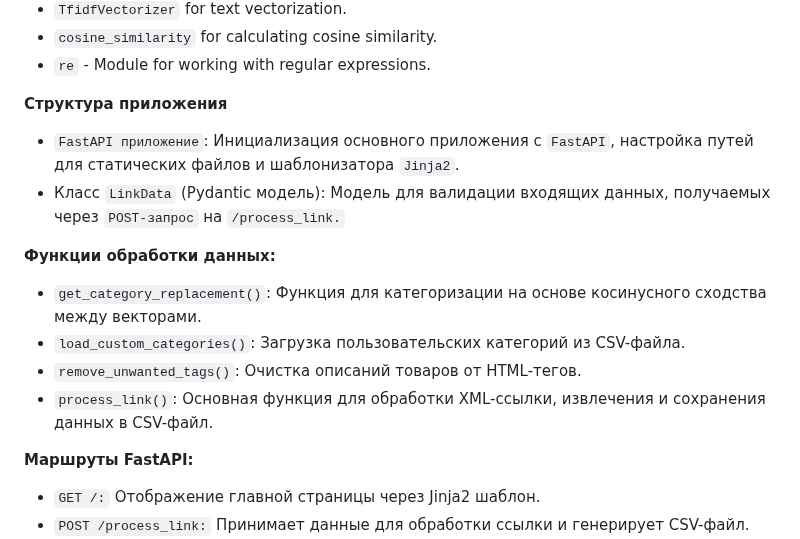
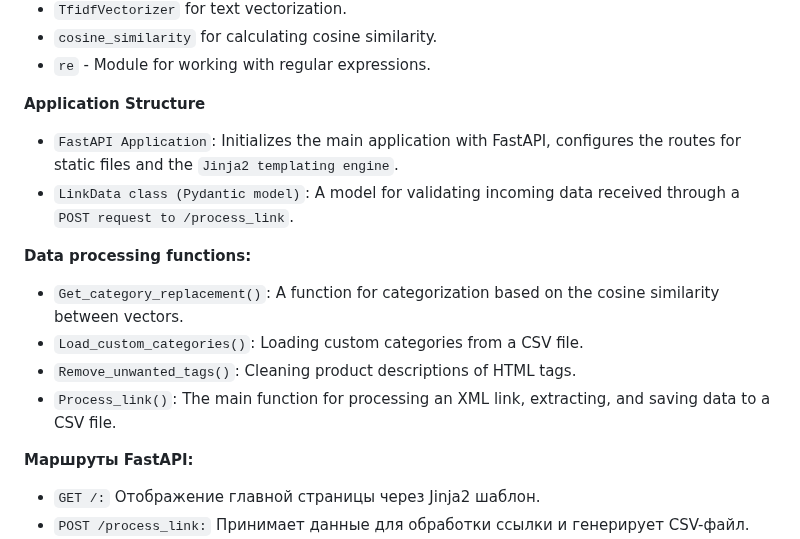
Before and after one commit to Solrikk/MagicXML, a Markdown page: README.md, the part around the change. Rendered like a GitHub page.

```diff
--- a/README.md
+++ b/README.md
@@ -31,17 +31,17 @@
 - `cosine_similarity` for calculating cosine similarity.
 - `re` - Module for working with regular expressions.
 
-**Структура приложения**
+**Application Structure**
 
-- `FastAPI приложение`: Инициализация основного приложения с `FastAPI`, настройка путей для статических файлов и шаблонизатора `Jinja2`.
-- Класс `LinkData` (Pydantic модель): Модель для валидации входящих данных, получаемых через `POST-запрос` на `/process_link.`
+- `FastAPI Application`: Initializes the main application with FastAPI, configures the routes for static files and the `Jinja2 templating engine`.
+- `LinkData class (Pydantic model)`: A model for validating incoming data received through a `POST request to /process_link`.
 
-**Функции обработки данных:**
+**Data processing functions:**
 
-- `get_category_replacement()`: Функция для категоризации на основе косинусного сходства между векторами.
-- `load_custom_categories()`: Загрузка пользовательских категорий из CSV-файла.
-- `remove_unwanted_tags()`: Очистка описаний товаров от HTML-тегов.
-- `process_link()`: Основная функция для обработки XML-ссылки, извлечения и сохранения данных в CSV-файл.
+- `Get_category_replacement()`: A function for categorization based on the cosine similarity between vectors.
+- `Load_custom_categories()`: Loading custom categories from a CSV file.
+- `Remove_unwanted_tags()`: Cleaning product descriptions of HTML tags.
+- `Process_link()`: The main function for processing an XML link, extracting, and saving data to a CSV file.
 
 **Маршруты FastAPI:**
 - `GET /:` Отображение главной страницы через Jinja2 шаблон.
```
